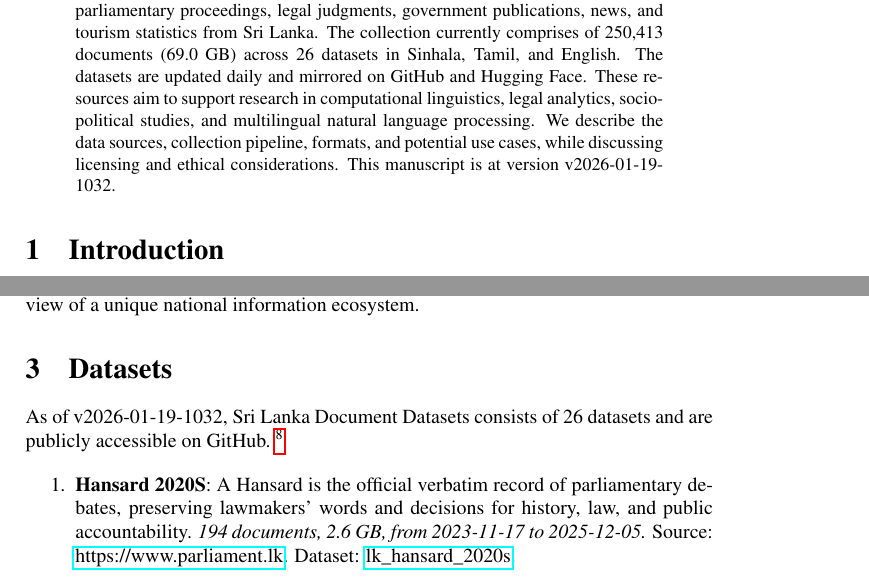
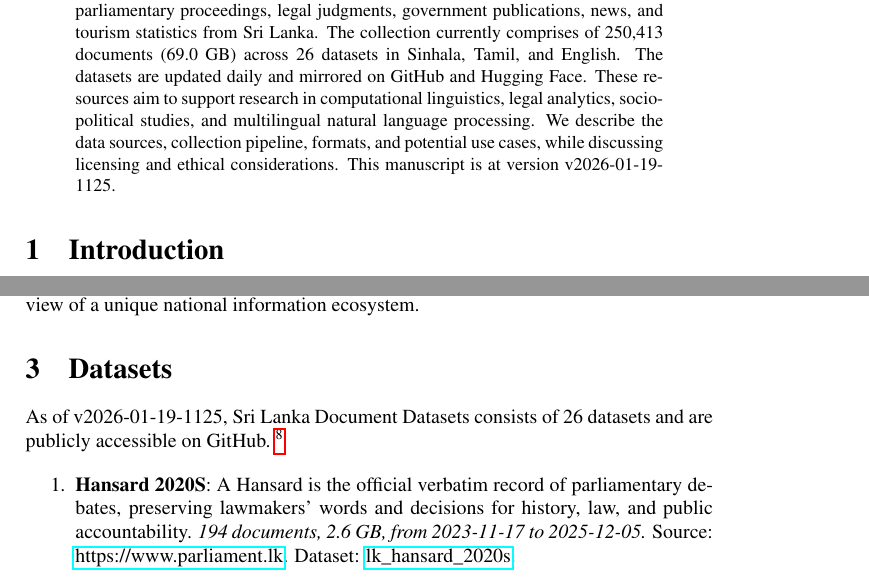
Before and after one commit to nuuuwan/lk_datasets, a LaTeX paper (latex/lk_datasets.tex): two parts of pages 1 and 2 of 7, joined at a grey line, cut so that both start at the same text. Compiled offline with pdfLaTeX; a LaTeX package or settings file that is missing is left out.

Commit message:
🤖 [build.yml] 2026-01-19-0555

```diff
--- a/latex/lk_datasets.tex
+++ b/latex/lk_datasets.tex
@@ -16,7 +16,7 @@
 \normalsize%
 \maketitle%
 \begin{abstract}%
-We present a collection of open, machine-readable document datasets covering parliamentary proceedings, legal judgments, government publications, news, and tourism statistics from Sri Lanka. The collection currently comprises of  250,413  documents (69.0 GB) across 26  datasets in Sinhala, Tamil, and English. The datasets are updated daily and mirrored on GitHub and Hugging Face. These resources aim to support research in computational linguistics, legal analytics, socio-political studies, and multilingual natural language processing. We describe the data sources, collection pipeline, formats, and potential use cases, while discussing licensing and ethical considerations. This manuscript is at version v2026-01-19-1032.%
+We present a collection of open, machine-readable document datasets covering parliamentary proceedings, legal judgments, government publications, news, and tourism statistics from Sri Lanka. The collection currently comprises of  250,413  documents (69.0 GB) across 26  datasets in Sinhala, Tamil, and English. The datasets are updated daily and mirrored on GitHub and Hugging Face. These resources aim to support research in computational linguistics, legal analytics, socio-political studies, and multilingual natural language processing. We describe the data sources, collection pipeline, formats, and potential use cases, while discussing licensing and ethical considerations. This manuscript is at version v2026-01-19-1125.%
 
 %
 \end{abstract}%
@@ -86,7 +86,7 @@ The Sri Lanka Document Datasets aim to fill this gap by aggregating diverse sour
 %
 \section{Datasets}%
 \label{sec:Datasets}%
-As of v2026-01-19-1032, Sri Lanka Document Datasets
+As of v2026-01-19-1125, Sri Lanka Document Datasets
   consists of 26 datasets
  and are publicly accessible on GitHub.%
 ~%
```
Also changed, not shown: README.md, latex/lk_datasets.pdf.
